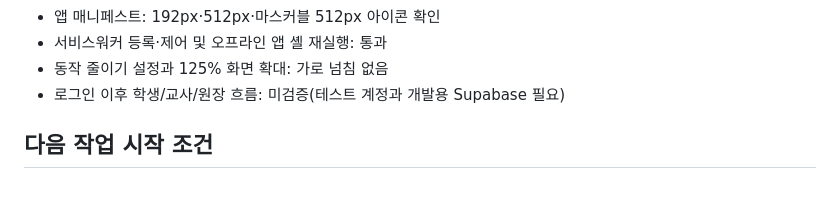
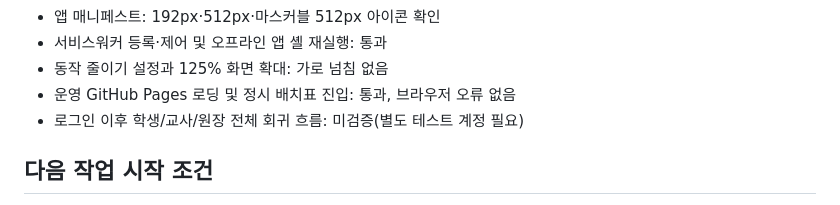
Before and after one commit to jaewong1994/-, a Markdown page: 개발준비_점검.md, the part around one of its changes. GitHub-like rendering.

```diff
--- a/개발준비_점검.md
+++ b/개발준비_점검.md
@@ -109,7 +118,8 @@
 - 앱 매니페스트: 192px·512px·마스커블 512px 아이콘 확인
 - 서비스워커 등록·제어 및 오프라인 앱 셸 재실행: 통과
 - 동작 줄이기 설정과 125% 화면 확대: 가로 넘침 없음
-- 로그인 이후 학생/교사/원장 흐름: 미검증(테스트 계정과 개발용 Supabase 필요)
+- 운영 GitHub Pages 로딩 및 정시 배치표 진입: 통과, 브라우저 오류 없음
+- 로그인 이후 학생/교사/원장 전체 회귀 흐름: 미검증(별도 테스트 계정 필요)
 
 ## 다음 작업 시작 조건
 
```
Also changed, not shown: other parts of 개발준비_점검.md (+14 -5 lines).
